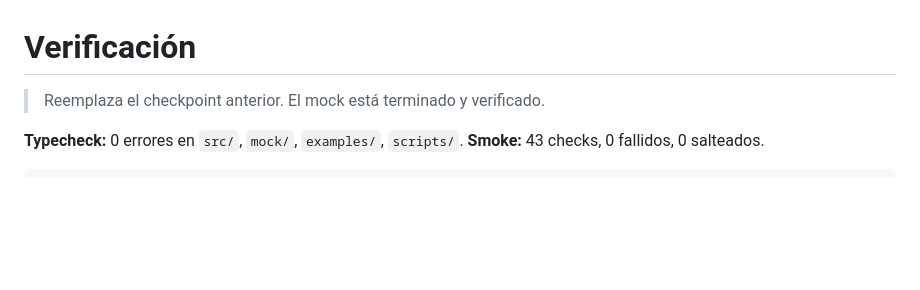
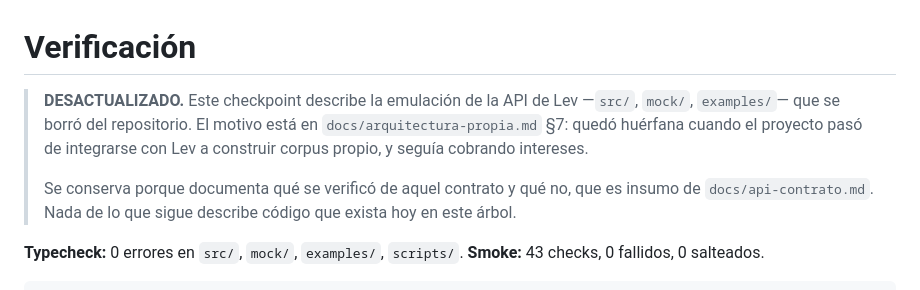
Before and after one commit to pmigliasso1980/financials-playground, a Markdown page: ESTADO.md, the part around the change. Drawn GitHub-style; blank space fills up the shorter version.

```diff
--- a/ESTADO.md
+++ b/ESTADO.md
@@ -1,6 +1,13 @@
 # Verificación
 
-> Reemplaza el checkpoint anterior. El mock está terminado y verificado.
+> **DESACTUALIZADO.** Este checkpoint describe la emulación de la API de Lev
+> —`src/`, `mock/`, `examples/`— que se borró del repositorio. El motivo está en
+> `docs/arquitectura-propia.md` §7: quedó huérfana cuando el proyecto pasó de
+> integrarse con Lev a construir corpus propio, y seguía cobrando intereses.
+>
+> Se conserva porque documenta qué se verificó de aquel contrato y qué no, que es
+> insumo de `docs/api-contrato.md`. Nada de lo que sigue describe código que exista
+> hoy en este árbol.
 
 **Typecheck:** 0 errores en `src/`, `mock/`, `examples/`, `scripts/`.
 **Smoke:** 43 checks, 0 fallidos, 0 salteados.
```
Also changed, not shown: docs/api-contrato.md (added, +213 -0 lines).
